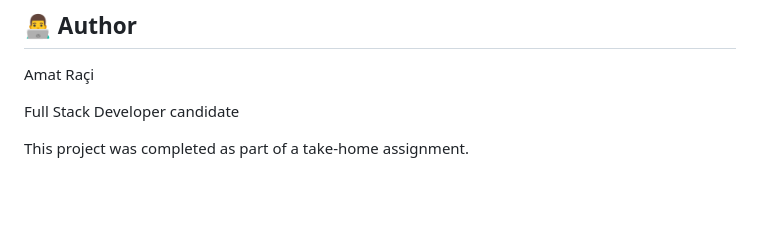
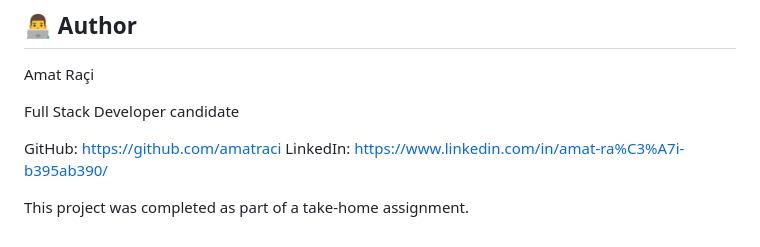
Before and after one commit to amatraci/fullstack-takehome, a Markdown page: README.md, the part around the change. Rendered like a GitHub page; blank space fills up the shorter version.

Commit message:
Update README with project details and features

```diff
--- a/README.md
+++ b/README.md
@@ -260,4 +260,7 @@ Amat Raçi
 
 Full Stack Developer candidate
 
+GitHub: https://github.com/amatraci
+LinkedIn: https://www.linkedin.com/in/amat-ra%C3%A7i-b395ab390/
+
 This project was completed as part of a take-home assignment.
```
